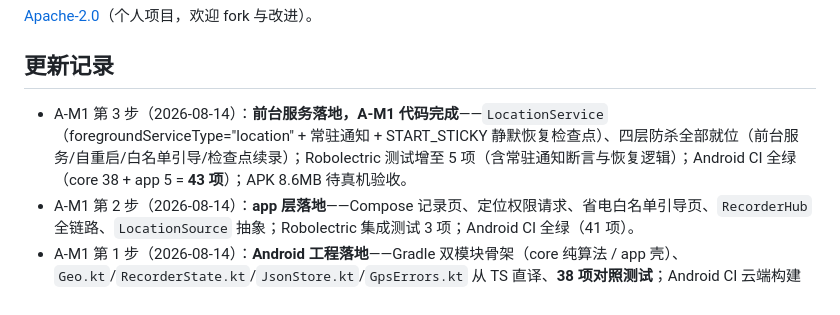
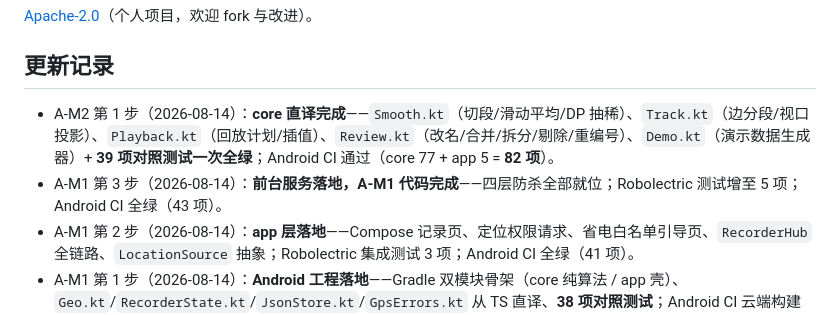
Before and after one commit to ChenChen913/baibai, a Markdown page: README.md, the part around the change. Rendered like a GitHub page.

Commit message:
docs: A-M2 第1步变更记录

```diff
--- a/README.md
+++ b/README.md
@@ -48,7 +48,8 @@ npm test         # vitest 单元测试（111 项）
 
 ## 更新记录
 
-- A-M1 第 3 步（2026-08-14）：**前台服务落地，A-M1 代码完成**——`LocationService`（foregroundServiceType="location" + 常驻通知 + START_STICKY 静默恢复检查点）、四层防杀全部就位（前台服务/自重启/白名单引导/检查点续录）；Robolectric 测试增至 5 项（含常驻通知断言与恢复逻辑）；Android CI 全绿（core 38 + app 5 = **43 项**）；APK 8.6MB 待真机验收。
+- A-M2 第 1 步（2026-08-14）：**core 直译完成**——`Smooth.kt`（切段/滑动平均/DP 抽稀）、`Track.kt`（边分段/视口投影）、`Playback.kt`（回放计划/插值）、`Review.kt`（改名/合并/拆分/剔除/重编号）、`Demo.kt`（演示数据生成器）+ **39 项对照测试一次全绿**；Android CI 通过（core 77 + app 5 = **82 项**）。
+- A-M1 第 3 步（2026-08-14）：**前台服务落地，A-M1 代码完成**——四层防杀全部就位；Robolectric 测试增至 5 项；Android CI 全绿（43 项）。
 - A-M1 第 2 步（2026-08-14）：**app 层落地**——Compose 记录页、定位权限请求、省电白名单引导页、`RecorderHub` 全链路、`LocationSource` 抽象；Robolectric 集成测试 3 项；Android CI 全绿（41 项）。
 - A-M1 第 1 步（2026-08-14）：**Android 工程落地**——Gradle 双模块骨架（core 纯算法 / app 壳）、`Geo.kt`/`RecorderState.kt`/`JsonStore.kt`/`GpsErrors.kt` 从 TS 直译、**38 项对照测试**；Android CI 云端构建通过；修复原子写截断 bug。
 - 前置任务·补充（2026-08-13）：新增 `android/开发环境与流程.md`；SPEC §9 双版本共存策略定案。
```
